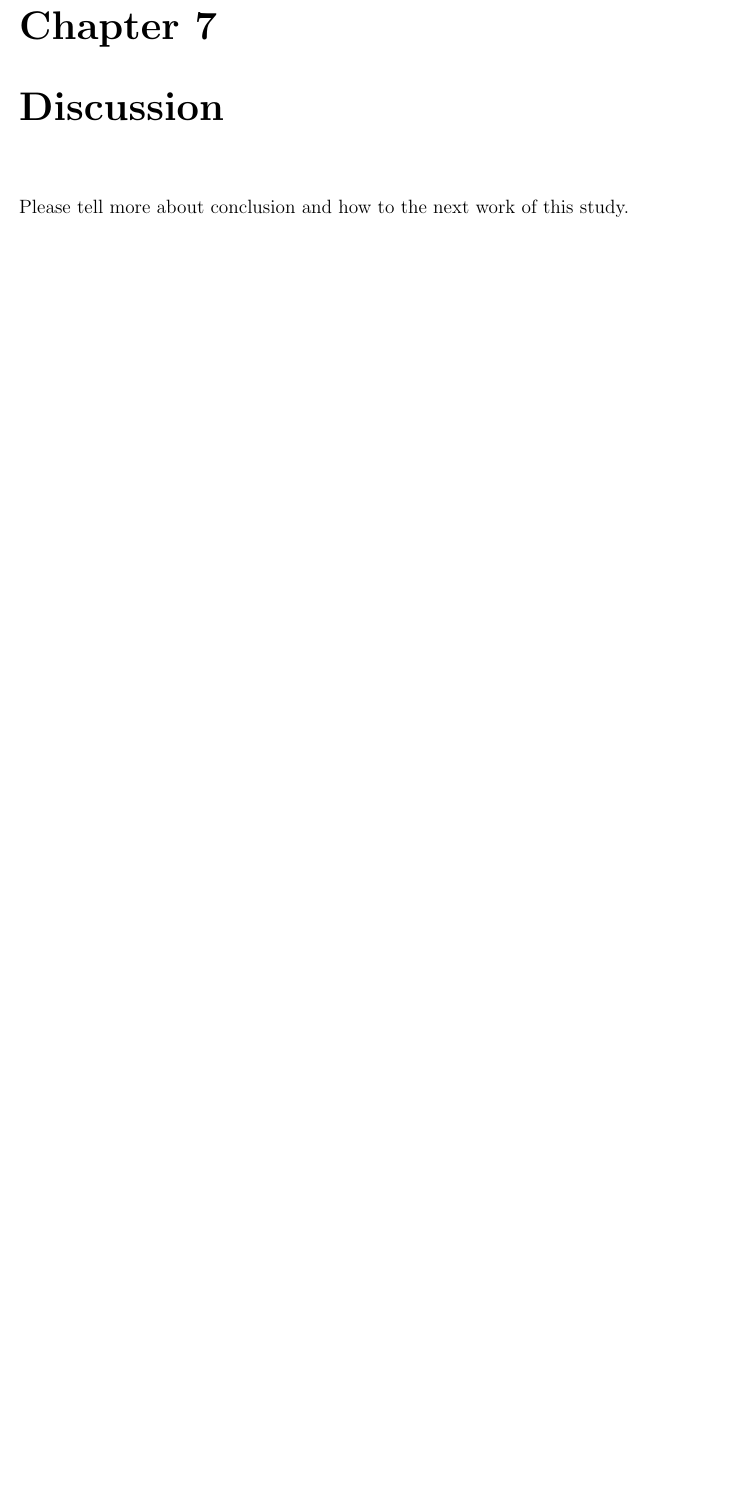
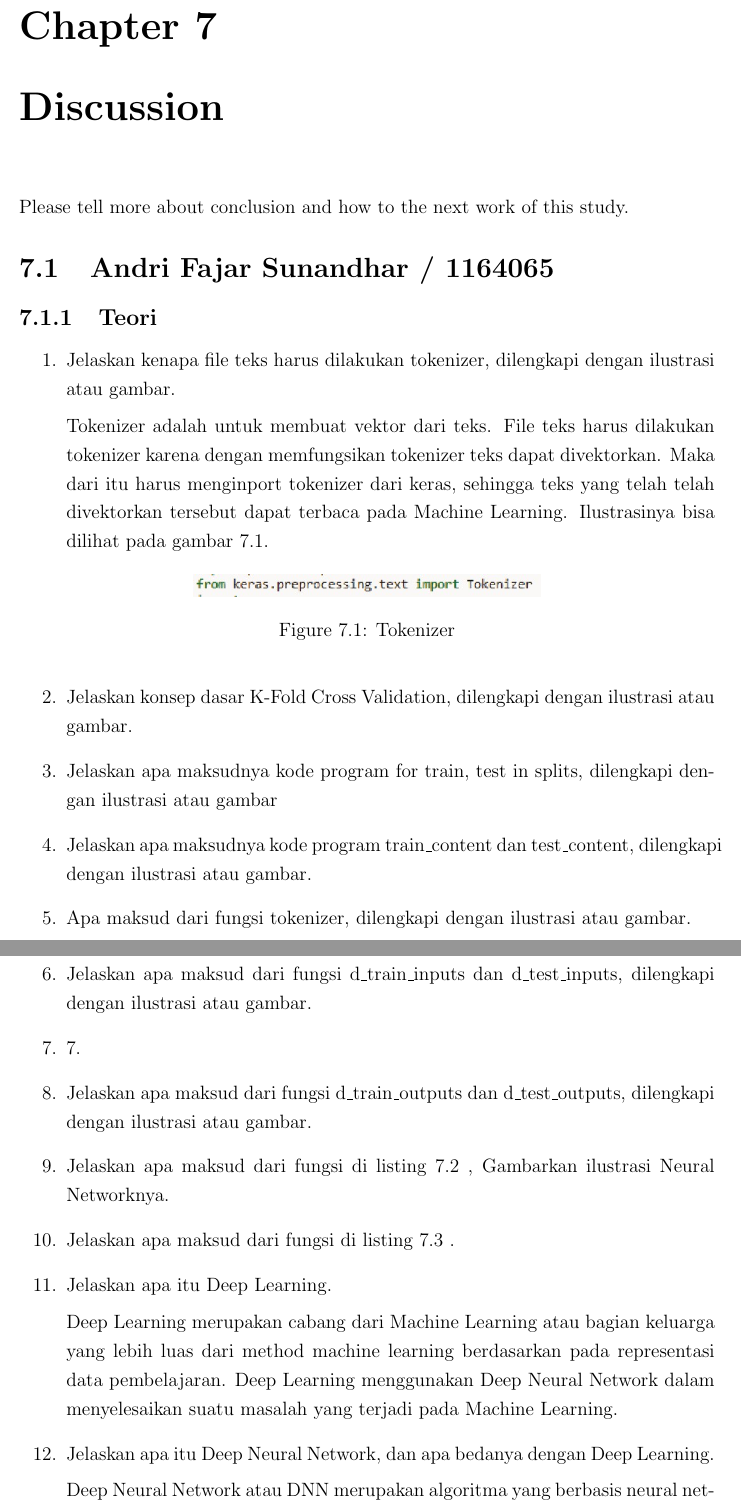
Before and after one commit to yoshinababan/PraktikumAI3C, a LaTeX thesis (main.tex, which reads section/chapter7.tex): part of page 98 of 111 before the commit and two parts of pages 99 and 100 of 114 after it, the two joined at a grey line, cut so that both start at the same text, the shorter picture padded with empty space. Compiled offline with pdfLaTeX.

Commit message:
chapter 7 Nyicil, Banyak tugas lain

```diff
--- a/section/chapter7.tex
+++ b/section/chapter7.tex
@@ -1,2 +1,38 @@
 \chapter{Discussion}
 Please tell more about conclusion and how to the next work of this study.
+
+\section{Andri Fajar Sunandhar / 1164065}
+\subsection{Teori}
+\begin{enumerate}
+
+\item Jelaskan kenapa file teks harus dilakukan tokenizer, dilengkapi dengan ilustrasi atau gambar.
+	\par Tokenizer adalah untuk membuat vektor dari teks. File teks harus dilakukan tokenizer karena dengan memfungsikan tokenizer teks dapat divektorkan. Maka dari itu harus menginport tokenizer dari keras, sehingga teks yang telah telah divektorkan tersebut dapat terbaca pada Machine Learning. Ilustrasinya bisa dilihat pada gambar \ref{no1}.
+	\begin{figure}[ht]
+	\centerline{\includegraphics[width=0.5\textwidth]{figures/chapter7/no1.jpg}}
+	\caption{Tokenizer}
+	\label{no1}
+	\end{figure}
+
+\item Jelaskan konsep dasar K-Fold Cross Validation, dilengkapi dengan ilustrasi atau gambar.
+
+\item Jelaskan apa maksudnya kode program for train, test in splits, dilengkapi dengan ilustrasi atau gambar
+
+\item Jelaskan apa maksudnya kode program train\_content dan test\_content, dilengkapi dengan ilustrasi atau gambar.
+
+\item Apa maksud dari fungsi tokenizer, dilengkapi dengan ilustrasi atau gambar.
+
+\item Jelaskan apa maksud dari fungsi d\_train\_inputs dan d\_test\_inputs, dilengkapi dengan ilustrasi atau gambar.
+
+\item 7.
+
+\item Jelaskan apa maksud dari fungsi d\_train\_outputs dan d\_test\_outputs, dilengkapi dengan ilustrasi atau gambar.
+
+\item Jelaskan apa maksud dari fungsi di listing 7.2 , Gambarkan ilustrasi Neural Networknya.
+
+\item Jelaskan apa maksud dari fungsi di listing 7.3 .
+
+\item Jelaskan apa itu Deep Learning.
+	\par Deep Learning merupakan cabang dari Machine Learning atau bagian keluarga yang lebih luas dari method machine learning berdasarkan pada representasi data pembelajaran. Deep Learning menggunakan Deep Neural Network dalam menyelesaikan suatu masalah yang terjadi pada Machine Learning.
+
+\item Jelaskan apa itu Deep Neural Network, dan apa bedanya dengan Deep Learning.
+	\par Deep Neural Network atau DNN merupakan algoritma yang berbasis neural network yang digunakan untuk mengambil keputusan. Yang membedakan Deep Learning dengan  Deep Neural Network (DNN) adalah DNN merupakan algoritma yang digunakan pada Deep Learning, sedangkan Deep Learning merupakan model yang menggunakan algoritma DNN.
```
Also changed, not shown: figures/chapter7/no1.jpg (added), section/chapter7.tex (78 more changed lines).
